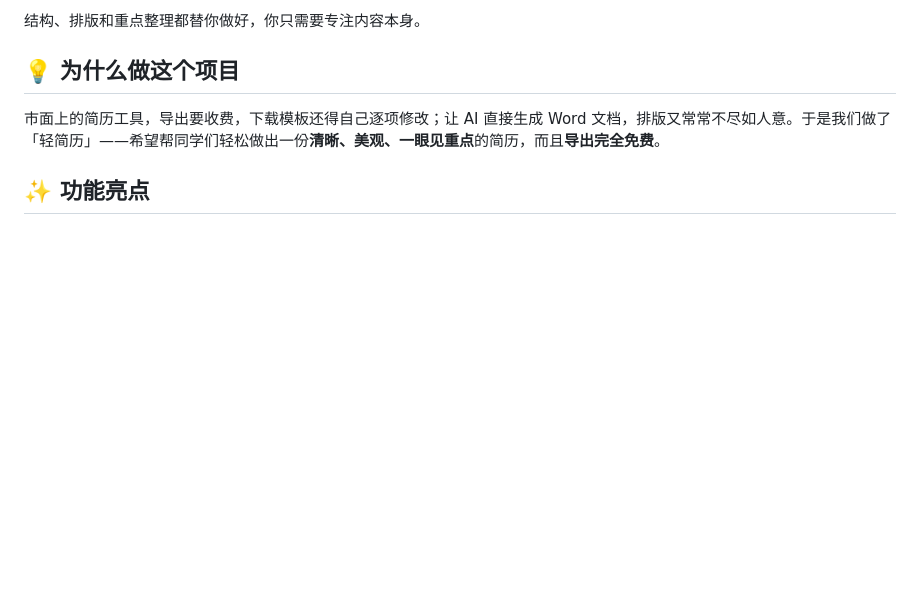
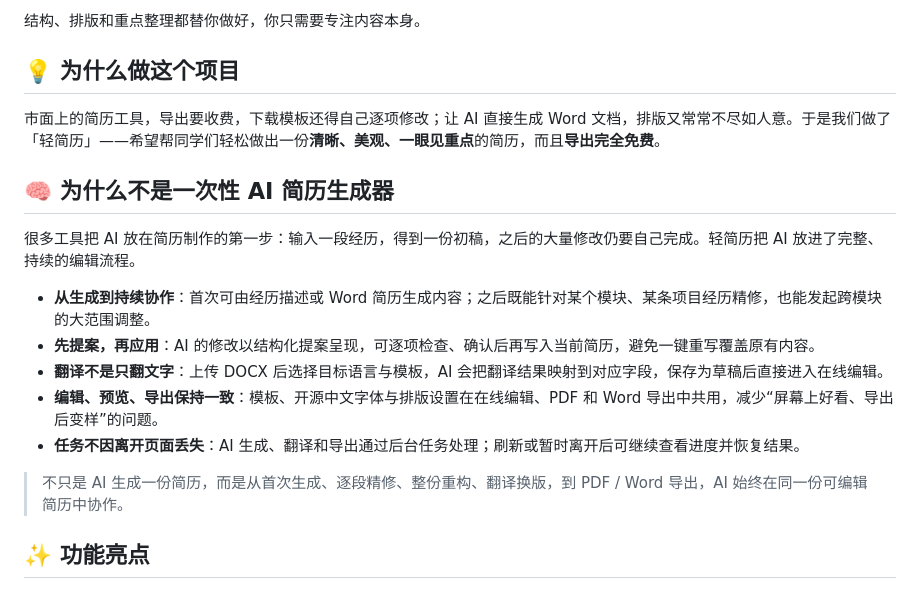
Before and after one commit to jackli5541/resume-editor, a Markdown page: README.md, the part around the change. GitHub-like rendering; blank space fills up the shorter version.

Commit message:
docs: explain continuous AI resume workflow

```diff
--- a/README.md
+++ b/README.md
@@ -23,6 +23,18 @@
 ## 💡 为什么做这个项目
 
 市面上的简历工具，导出要收费，下载模板还得自己逐项修改；让 AI 直接生成 Word 文档，排版又常常不尽如人意。于是我们做了「轻简历」——希望帮同学们轻松做出一份**清晰、美观、一眼见重点**的简历，而且**导出完全免费**。
+
+## 🧠 为什么不是一次性 AI 简历生成器
+
+很多工具把 AI 放在简历制作的第一步：输入一段经历，得到一份初稿，之后的大量修改仍要自己完成。轻简历把 AI 放进了完整、持续的编辑流程。
+
+- **从生成到持续协作**：首次可由经历描述或 Word 简历生成内容；之后既能针对某个模块、某条项目经历精修，也能发起跨模块的大范围调整。
+- **先提案，再应用**：AI 的修改以结构化提案呈现，可逐项检查、确认后再写入当前简历，避免一键重写覆盖原有内容。
+- **翻译不是只翻文字**：上传 DOCX 后选择目标语言与模板，AI 会把翻译结果映射到对应字段，保存为草稿后直接进入在线编辑。
+- **编辑、预览、导出保持一致**：模板、开源中文字体与排版设置在在线编辑、PDF 和 Word 导出中共用，减少“屏幕上好看、导出后变样”的问题。
+- **任务不因离开页面丢失**：AI 生成、翻译和导出通过后台任务处理；刷新或暂时离开后可继续查看进度并恢复结果。
+
+> 不只是 AI 生成一份简历，而是从首次生成、逐段精修、整份重构、翻译换版，到 PDF / Word 导出，AI 始终在同一份可编辑简历中协作。
 
 ## ✨ 功能亮点
 
```
